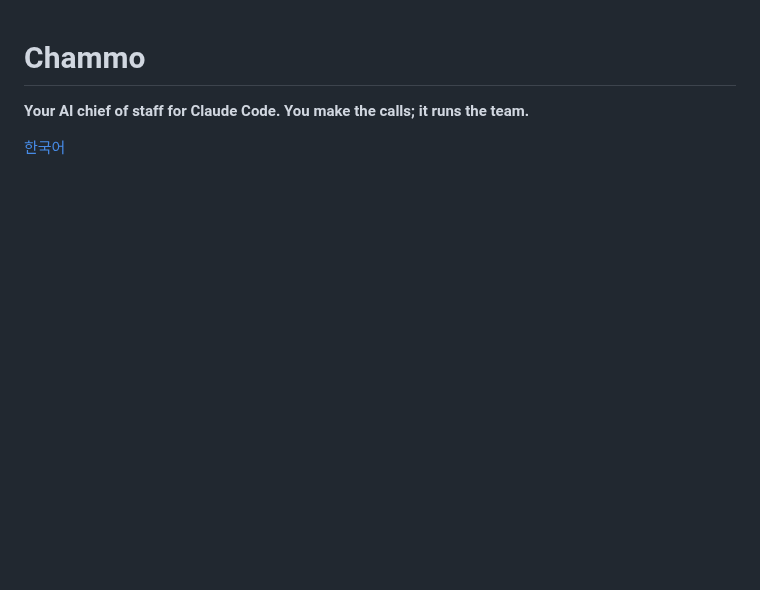
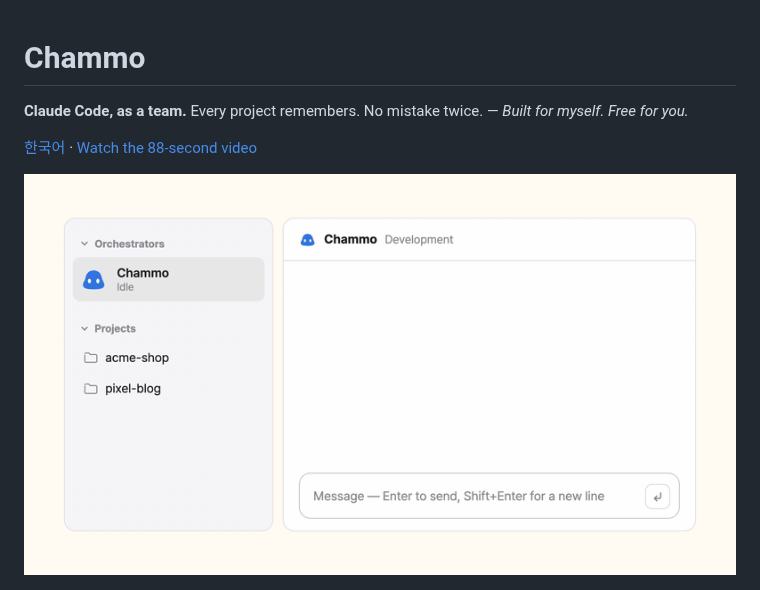
Before and after one commit to honorstudio/chammo, a Markdown page: README.md, the part around the change. Drawn GitHub-style; pictures changed too: docs/screenshots/promo-en.gif (added); blank space fills up the shorter version.

```diff
--- a/README.md
+++ b/README.md
@@ -1,8 +1,11 @@
 # Chammo
 
-**Your AI chief of staff for Claude Code. You make the calls; it runs the team.**
+**Claude Code, as a team.**
+Every project remembers. No mistake twice. — *Built for myself. Free for you.*
 
-[한국어](README.ko.md)
+[한국어](README.ko.md) · [Watch the 88-second video](https://honorstudio.co.kr/chammo/en)
+
+![Chammo in 10 seconds](docs/screenshots/promo-en.gif)
 
 ![Chammo: the chat on the right, a page the team wrote on the left](docs/screenshots/hero.png)
 
```
Also changed, not shown: README.ko.md (+5 -2 lines), docs/screenshots/promo-ko.gif (added), 9 other files.
